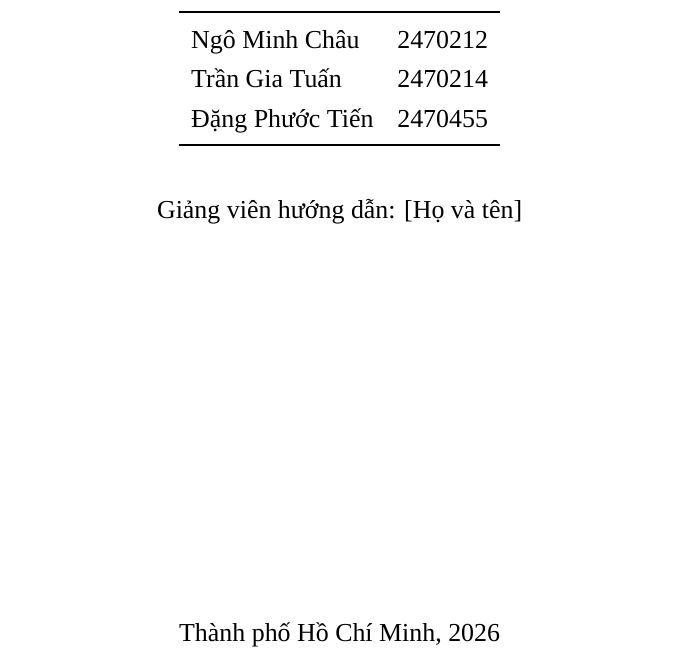
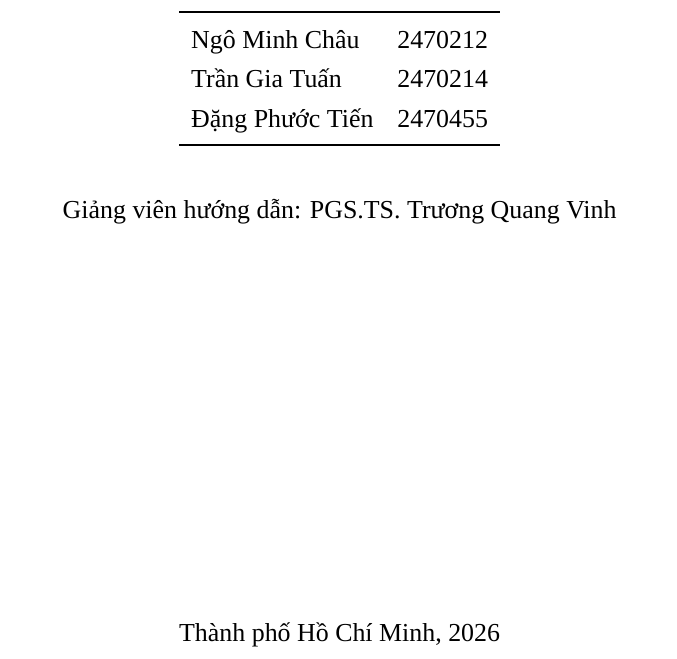
Before and after one commit to ngominhchau24/softmax_proj, a LaTeX document (docs/report/main.tex): part of page 1 of 23, cut so that both start at the same text. Compiled offline with XeLaTeX; a missing font is replaced by an installed copy or a similar font.

Commit message:
Add the instructor to the report cover and refresh the status notes
Co-Authored-By: Claude Fable 5.2 <noreply@anthropic.com>
Claude-Session: https://claude.ai/code/session_018kvwhv1bCpue8SrQ4bVph8

```diff
--- a/docs/report/main.tex
+++ b/docs/report/main.tex
@@ -91,7 +91,7 @@
 Đặng Phước Tiến   & 2470455 \\
 \bottomrule
 \end{tabular}\\[2em]
-Giảng viên hướng dẫn: [Họ và tên]\\
+Giảng viên hướng dẫn: PGS.TS. Trương Quang Vinh\\
 \vfill
 Thành phố Hồ Chí Minh, 2026
 \end{center}
```
Also changed, not shown: docs/PROGRESS.md (+1 -1 lines), README.md.
